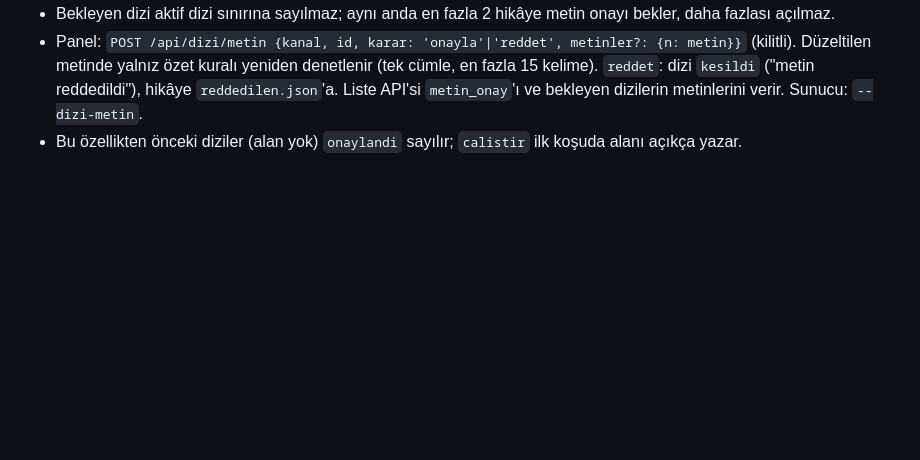
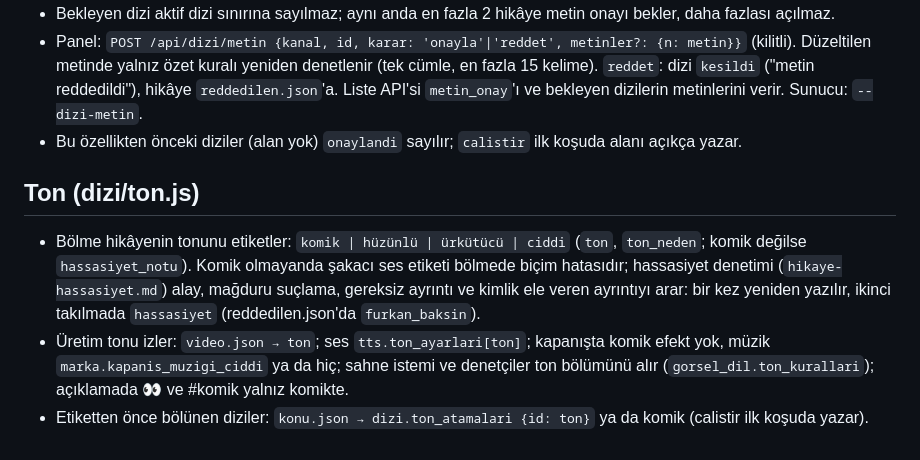
Before and after one commit to furkancavlak/video-mutfagi, a Markdown page: dizi/BENIOKU.md, the part around the change. Rendered like a GitHub page; blank space fills up the shorter version.

Commit message:
docs(dizi): story tone
Co-Authored-By: Claude Opus 5.5 <noreply@anthropic.com>

```diff
--- a/dizi/BENIOKU.md
+++ b/dizi/BENIOKU.md
@@ -42,3 +42,9 @@ Test: `node --test "dizi/test/*.test.js"`
 - Bekleyen dizi aktif dizi sınırına sayılmaz; aynı anda en fazla 2 hikâye metin onayı bekler, daha fazlası açılmaz.
 - Panel: `POST /api/dizi/metin {kanal, id, karar: 'onayla'|'reddet', metinler?: {n: metin}}` (kilitli). Düzeltilen metinde yalnız özet kuralı yeniden denetlenir (tek cümle, en fazla 15 kelime). `reddet`: dizi `kesildi` ("metin reddedildi"), hikâye `reddedilen.json`'a. Liste API'si `metin_onay`'ı ve bekleyen dizilerin metinlerini verir. Sunucu: `--dizi-metin`.
 - Bu özellikten önceki diziler (alan yok) `onaylandi` sayılır; `calistir` ilk koşuda alanı açıkça yazar.
+
+## Ton (dizi/ton.js)
+
+- Bölme hikâyenin tonunu etiketler: `komik | hüzünlü | ürkütücü | ciddi` (`ton`, `ton_neden`; komik değilse `hassasiyet_notu`). Komik olmayanda şakacı ses etiketi bölmede biçim hatasıdır; hassasiyet denetimi (`hikaye-hassasiyet.md`) alay, mağduru suçlama, gereksiz ayrıntı ve kimlik ele veren ayrıntıyı arar: bir kez yeniden yazılır, ikinci takılmada `hassasiyet` (reddedilen.json'da `furkan_baksin`).
+- Üretim tonu izler: `video.json → ton`; ses `tts.ton_ayarlari[ton]`; kapanışta komik efekt yok, müzik `marka.kapanis_muzigi_ciddi` ya da hiç; sahne istemi ve denetçiler ton bölümünü alır (`gorsel_dil.ton_kurallari`); açıklamada 👀 ve #komik yalnız komikte.
+- Etiketten önce bölünen diziler: `konu.json → dizi.ton_atamalari {id: ton}` ya da komik (calistir ilk koşuda yazar).
```
